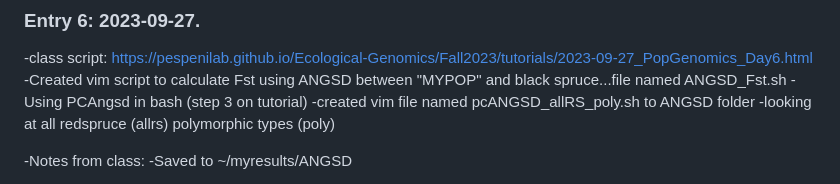
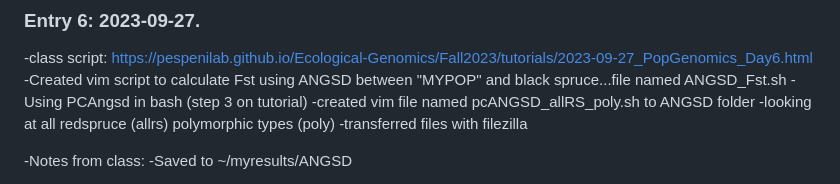
Before and after one commit to emilydombrowski/ecological_genomics_23, a Markdown page: PopGenomics/PopulationGenomics_notebook.md, the part around the change. Drawn GitHub-style.

```diff
--- a/PopGenomics/PopulationGenomics_notebook.md
+++ b/PopGenomics/PopulationGenomics_notebook.md
@@ -106,6 +106,7 @@ http://www.popgen.dk/angsd/index.php/ANGSD
 -Using PCAngsd in bash (step 3 on tutorial)
   -created vim file named pcANGSD_allRS_poly.sh to ANGSD folder
   -looking at all redspruce (allrs) polymorphic types (poly)
+-transferred files with filezilla
 
 -Notes from class:
 -Saved to ~/myresults/ANGSD
```
